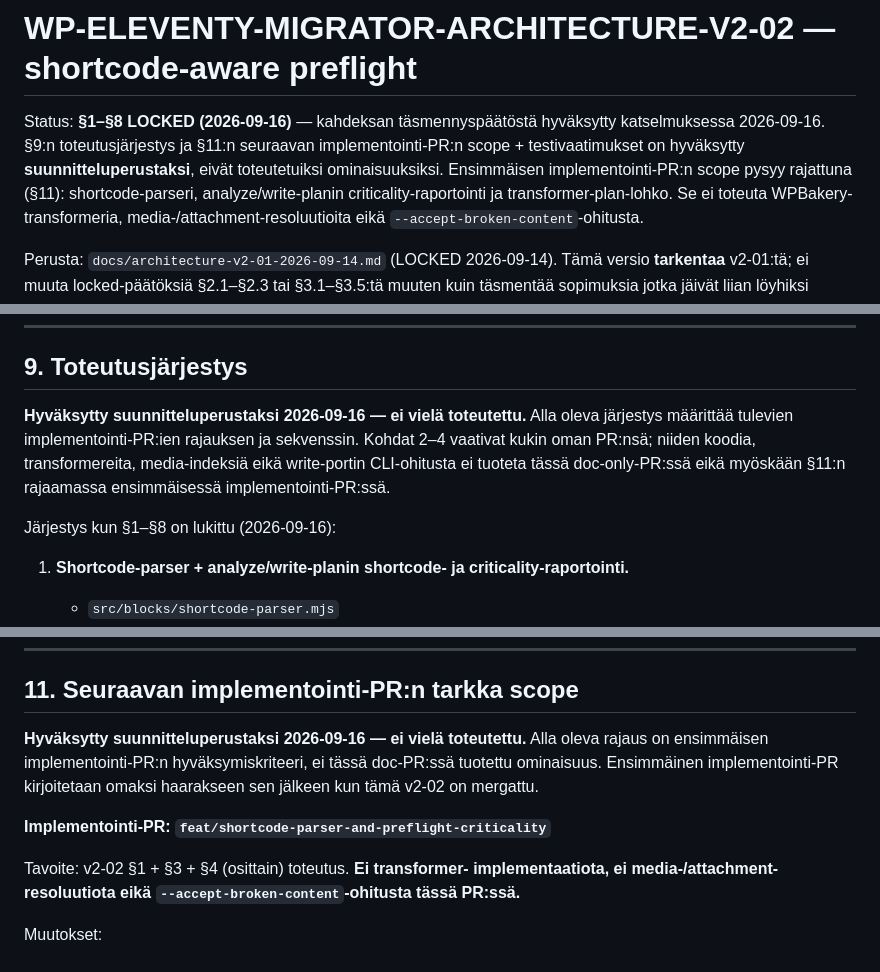
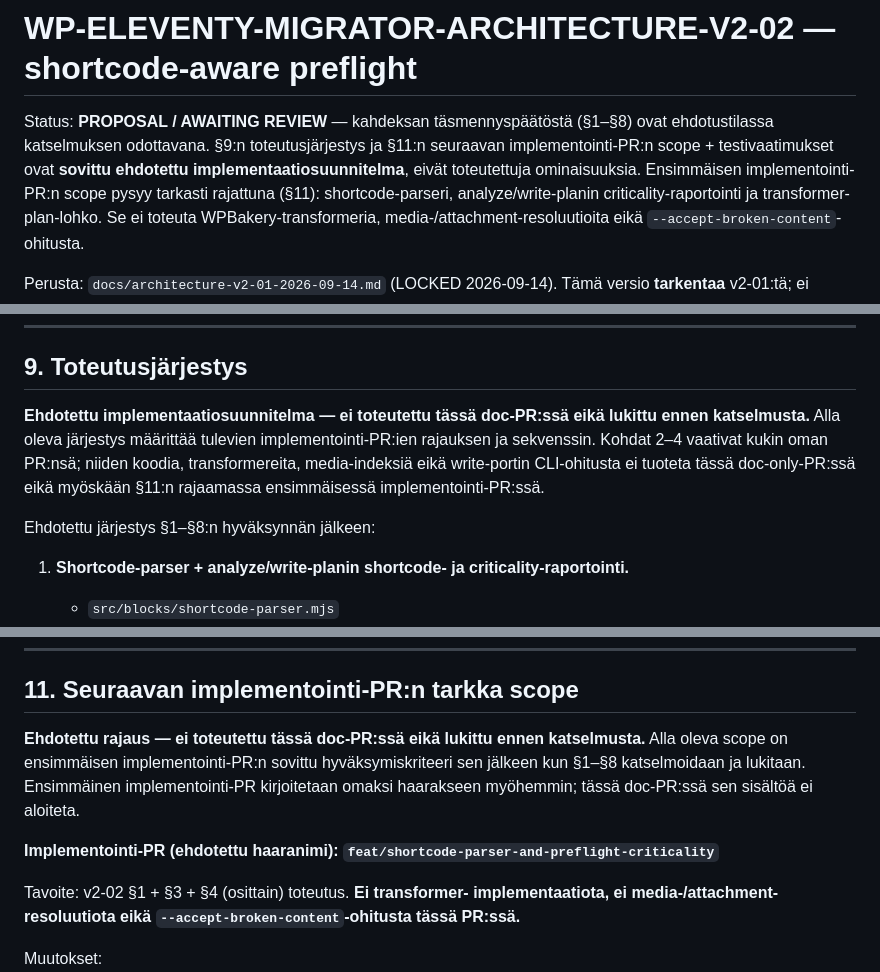
Before and after one commit to LaruX75/wp-eleventy-migrator, a Markdown page: docs/architecture-v2-02-2026-09-16.md, 3 parts joined by grey strips. Rendered like a GitHub page.

Commit message:
docs: restore v2.02 to PROPOSAL status pending review

```diff
--- a/docs/architecture-v2-02-2026-09-16.md
+++ b/docs/architecture-v2-02-2026-09-16.md
@@ -1,10 +1,11 @@
 # WP-ELEVENTY-MIGRATOR-ARCHITECTURE-V2-02 — shortcode-aware preflight
 
-Status: **§1–§8 LOCKED (2026-09-16)** — kahdeksan täsmennyspäätöstä
-hyväksytty katselmuksessa 2026-09-16. §9:n toteutusjärjestys ja §11:n
-seuraavan implementointi-PR:n scope + testivaatimukset on hyväksytty
-**suunnitteluperustaksi**, eivät toteutetuiksi ominaisuuksiksi. Ensimmäisen
-implementointi-PR:n scope pysyy rajattuna (§11): shortcode-parseri,
+Status: **PROPOSAL / AWAITING REVIEW** — kahdeksan täsmennyspäätöstä
+(§1–§8) ovat ehdotustilassa katselmuksen odottavana. §9:n
+toteutusjärjestys ja §11:n seuraavan implementointi-PR:n scope +
+testivaatimukset ovat **sovittu ehdotettu implementaatiosuunnitelma**,
+eivät toteutettuja ominaisuuksia. Ensimmäisen implementointi-PR:n
+scope pysyy tarkasti rajattuna (§11): shortcode-parseri,
 analyze/write-planin criticality-raportointi ja transformer-plan-lohko.
 Se ei toteuta WPBakery-transformeria, media-/attachment-resoluutioita
 eikä `--accept-broken-content`-ohitusta.
@@ -484,14 +485,15 @@ tekee migraattorista **väitteitä-vapaan** kohteen tyylistrategiasta.
 
 ## 9. Toteutusjärjestys
 
-**Hyväksytty suunnitteluperustaksi 2026-09-16 — ei vielä toteutettu.**
-Alla oleva järjestys määrittää tulevien implementointi-PR:ien rajauksen ja
-sekvenssin. Kohdat 2–4 vaativat kukin oman PR:nsä; niiden koodia,
-transformereita, media-indeksiä eikä write-portin CLI-ohitusta ei
-tuoteta tässä doc-only-PR:ssä eikä myöskään §11:n rajaamassa
-ensimmäisessä implementointi-PR:ssä.
+**Ehdotettu implementaatiosuunnitelma — ei toteutettu tässä doc-PR:ssä
+eikä lukittu ennen katselmusta.** Alla oleva järjestys määrittää
+tulevien implementointi-PR:ien rajauksen ja sekvenssin. Kohdat 2–4
+vaativat kukin oman PR:nsä; niiden koodia, transformereita,
+media-indeksiä eikä write-portin CLI-ohitusta ei tuoteta tässä
+doc-only-PR:ssä eikä myöskään §11:n rajaamassa ensimmäisessä
+implementointi-PR:ssä.
 
-Järjestys kun §1–§8 on lukittu (2026-09-16):
+Ehdotettu järjestys §1–§8:n hyväksynnän jälkeen:
 
 1. **Shortcode-parser + analyze/write-planin shortcode- ja
    criticality-raportointi.**
@@ -586,12 +588,14 @@ säilyy koskemattomana. Uudet implementointi-PR:t viittaavat molempiin
 
 ## 11. Seuraavan implementointi-PR:n tarkka scope
 
-**Hyväksytty suunnitteluperustaksi 2026-09-16 — ei vielä toteutettu.**
-Alla oleva rajaus on ensimmäisen implementointi-PR:n hyväksymiskriteeri,
-ei tässä doc-PR:ssä tuotettu ominaisuus. Ensimmäinen implementointi-PR
-kirjoitetaan omaksi haarakseen sen jälkeen kun tämä v2-02 on mergattu.
+**Ehdotettu rajaus — ei toteutettu tässä doc-PR:ssä eikä lukittu ennen
+katselmusta.** Alla oleva scope on ensimmäisen implementointi-PR:n
+sovittu hyväksymiskriteeri sen jälkeen kun §1–§8 katselmoidaan ja
+lukitaan. Ensimmäinen implementointi-PR kirjoitetaan omaksi haarakseen
+myöhemmin; tässä doc-PR:ssä sen sisältöä ei aloiteta.
 
-**Implementointi-PR: `feat/shortcode-parser-and-preflight-criticality`**
+**Implementointi-PR (ehdotettu haaranimi):
+`feat/shortcode-parser-and-preflight-criticality`**
 
 Tavoite: v2-02 §1 + §3 + §4 (osittain) toteutus. **Ei transformer-
 implementaatiota, ei media-/attachment-resoluutiota eikä
```
Also changed, not shown: other parts of docs/architecture-v2-02-2026-09-16.md (+8 -8 lines).
